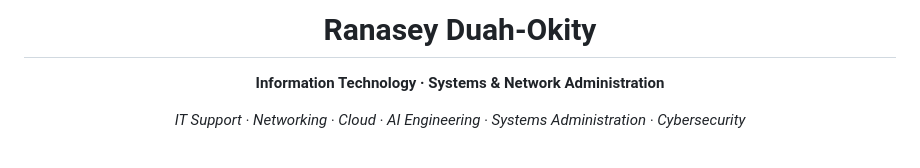
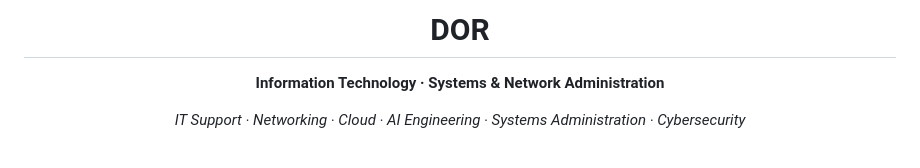
Before and after one commit to iamranasey/iamranasey, a Markdown page: README.md, the part around the change. GitHub-like rendering.

Commit message:
Update project name in README

```diff
--- a/README.md
+++ b/README.md
@@ -1,6 +1,6 @@
 <div align="center">
 
-# Ranasey Duah-Okity
+# DOR
 
 **Information Technology · Systems & Network Administration**
 
```
